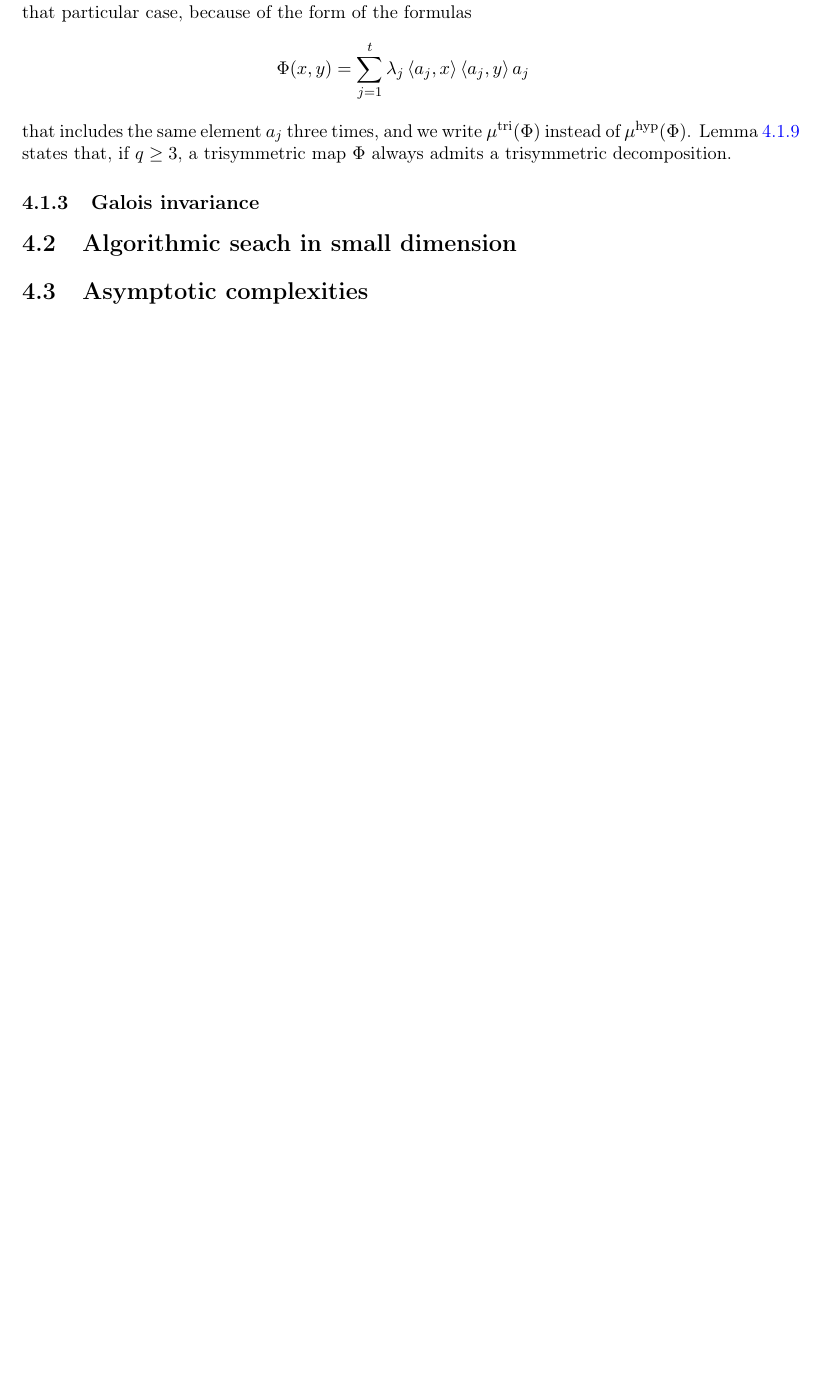
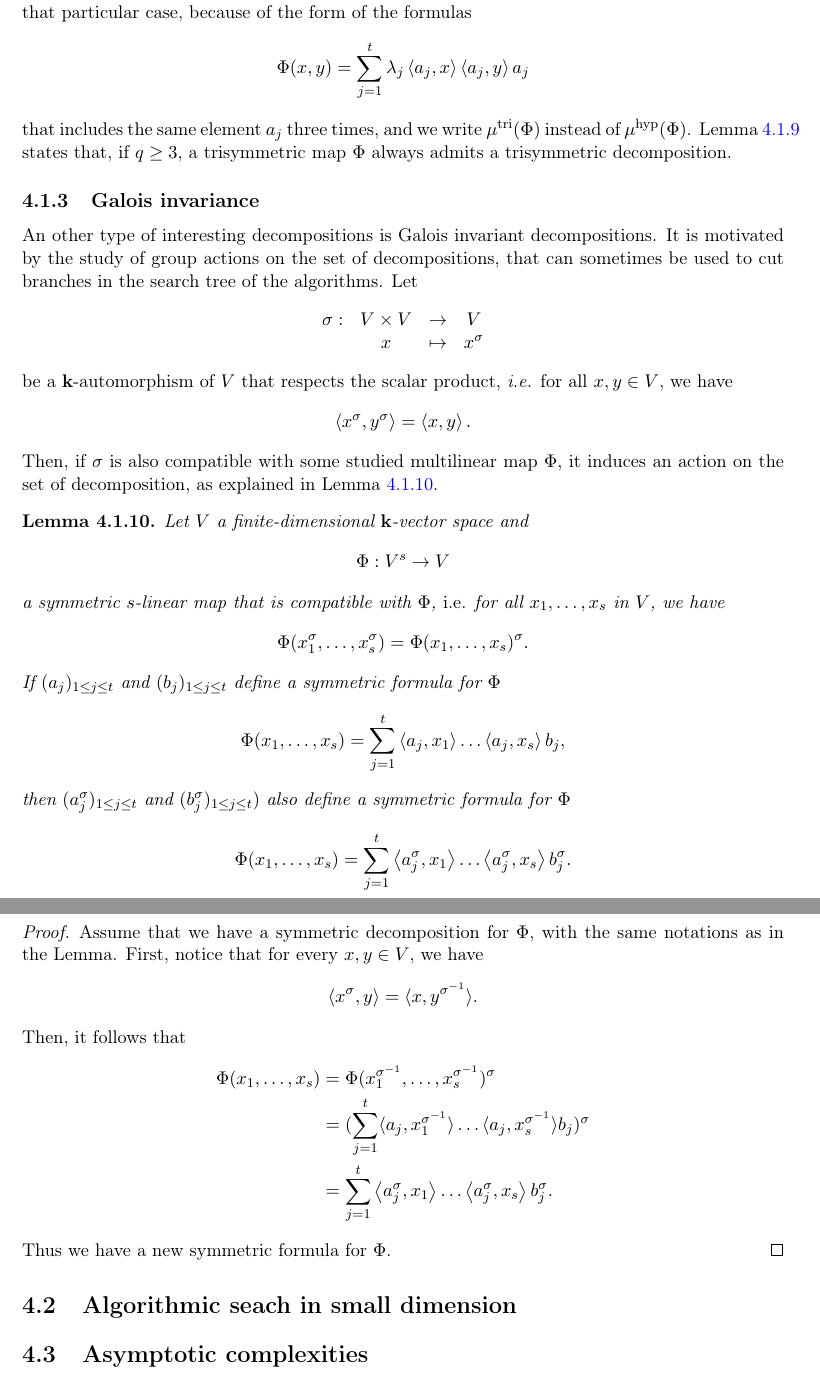
Before and after one commit to erou/thesis, a LaTeX thesis (thesis.tex, which reads hypersymmetric.tex): part of page 34 of 40 before the commit and two parts of pages 34 and 35 of 41 after it, the two joined at a grey line, cut so that both start at the same text, the shorter picture padded with empty space. Compiled offline with pdfLaTeX.

Commit message:
Galois invariances

```diff
--- a/hypersymmetric.tex
+++ b/hypersymmetric.tex
@@ -379,5 +379,68 @@ trisymmetric map $\Phi$ always admits a trisymmetric decomposition.
 
 \subsection{Galois invariance}
 
+An other type of interesting decompositions is Galois invariant decompositions.
+It is motivated by the study of group actions on the set of decompositions, that
+can sometimes be used to cut branches in the search tree of the algorithms.
+% TODO
+% ====
+%
+% Link that with BDEZ stab, the version using automorphisms, and Covanov.
+Let
+\[
+ \begin{array}{cccc}
+   \sigma: & V\times V &\to&V\\
+ &x&\mapsto&x^\sigma
+ \end{array}
+\]
+be a $\K$-automorphism of $V$ that respects the scalar product, \ie for all $x,
+y\in V$, we have
+\[
+  \ps{x^\sigma}{y^\sigma} = \ps{x}{y}.
+\]
+Then, if $\sigma$ is also compatible with some studied multilinear map $\Phi$, it induces
+an action on the set of decomposition, as explained in
+Lemma~\ref{lm:action-sym}.
+\begin{lm}
+  \label{lm:action-sym}
+  Let $V$ a finite-dimensional $\K$-vector space and
+  \[
+    \Phi:V^s\to V
+  \]
+  a symmetric $s$-linear map that is compatible with $\Phi$, \ie for all $x_1,
+  \dots, x_s$ in $V$, we have
+  \[
+    \Phi(x_1^\sigma, \dots, x_s^\sigma) = \Phi(x_1, \dots, x_s)^\sigma.
+  \]
+  If $(a_j)_{1\leq j \leq t}$ and $(b_j)_{1\leq j \leq t}$ define a symmetric
+  formula for $\Phi$
+  \[
+    \Phi(x_1, \dots, x_s) = \sum_{j=1}^t\ps{a_j}{x_1}\dots\ps{a_j}{x_s}b_j,
+  \]
+  then $(a_j^\sigma)_{1\leq j\leq t}$ and $(b_{j}^\sigma)_{1\leq j\leq t})$ also
+  define a symmetric formula for $\Phi$
+  \[
+    \Phi(x_1, \dots, x_s) =
+    \sum_{j=1}^t\ps{a_j^\sigma}{x_1}\dots\ps{a_j^\sigma}{x_s}b_j^\sigma.
+  \]
+\end{lm}
+\begin{proof}
+ Assume that we have a symmetric decomposition for $\Phi$, with the same
+ notations as in the Lemma. First, notice that for every $x,y\in V$, we have
+ \[
+   \ps{x^\sigma}{y} = \langle{x},{y^{\sigma^{-1}}}\rangle.
+ \]
+ Then, it follows that
+ \begin{align*}
+   \Phi(x_1, \dots, x_s) &= \Phi(x_1^{\sigma^{-1}}, \dots,
+   x_{s}^{\sigma^{-1}})^\sigma\\
+   &=
+   (\sum_{j=1}^t\langle{a_j},{x_1^{\sigma^{-1}}}\rangle\dots\langle{a_j},{x_s^{\sigma^{-1}}}\rangle
+   b_j)^\sigma\\
+   &= \sum_{j=1}^t\ps{a_j^{\sigma}}{x_1}\dots\ps{a_j^\sigma}{x_s}b_j^\sigma.
+ \end{align*}
+ Thus we have a new symmetric formula for $\Phi$.
+\end{proof}
+
 \section{Algorithmic seach in small dimension}
 \section{Asymptotic complexities}
```
